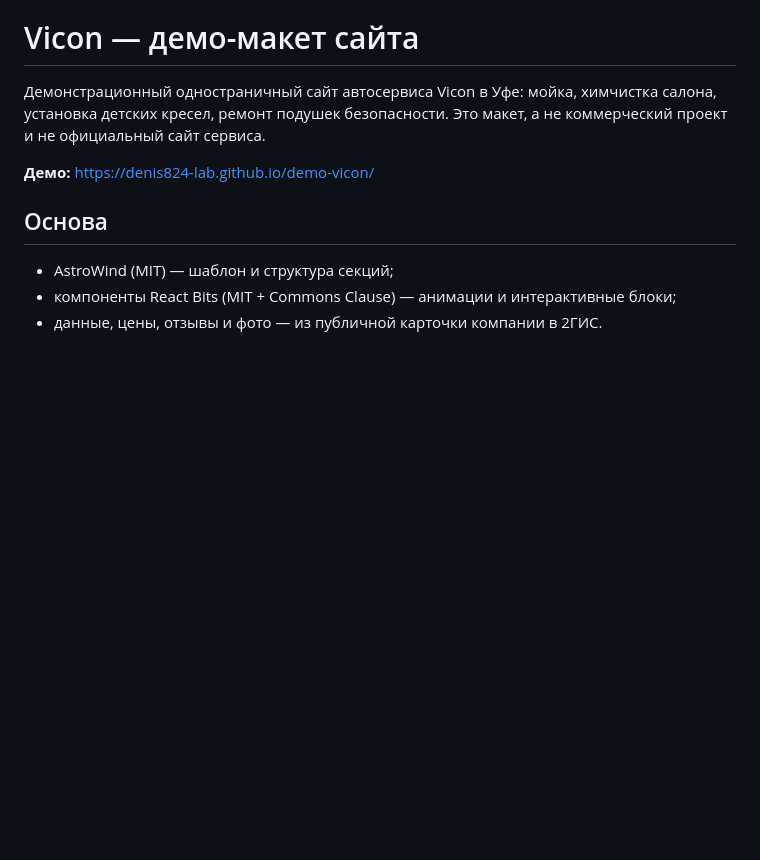
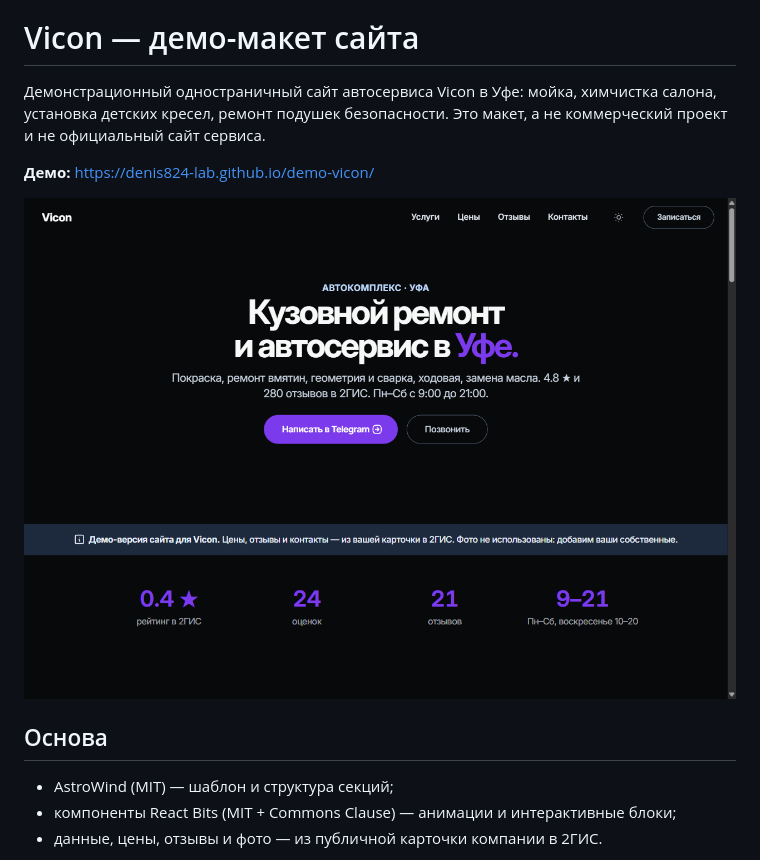
Before and after one commit to Denis824-lab/demo-vicon, a Markdown page: README.md, the part around the change. GitHub-like rendering; pictures changed too: preview.png (added); blank space fills up the shorter version.

Commit message:
docs: add preview screenshot to README

```diff
--- a/README.md
+++ b/README.md
@@ -3,6 +3,8 @@
 Демонстрационный одностраничный сайт автосервиса Vicon в Уфе: мойка, химчистка салона, установка детских кресел, ремонт подушек безопасности. Это макет, а не коммерческий проект и не официальный сайт сервиса.
 
 **Демо:** https://denis824-lab.github.io/demo-vicon/
+
+![Первый экран демо-сайта Vicon](preview.png)
 
 ## Основа
 
```
